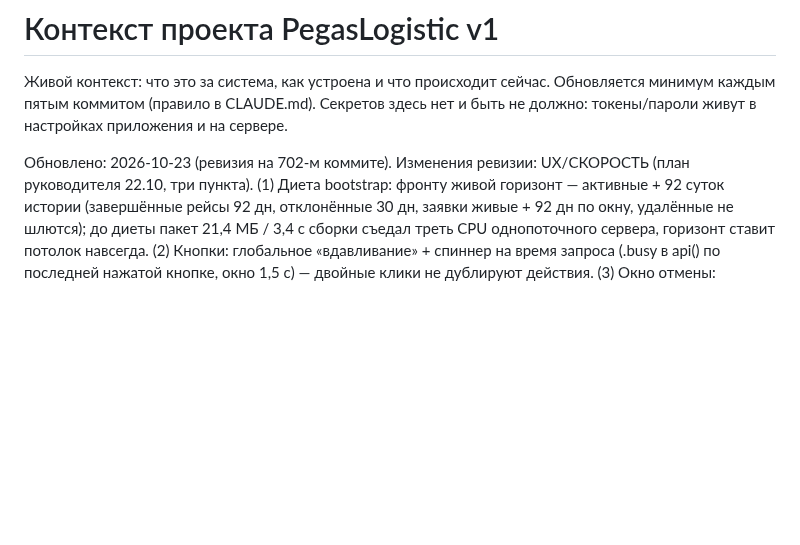
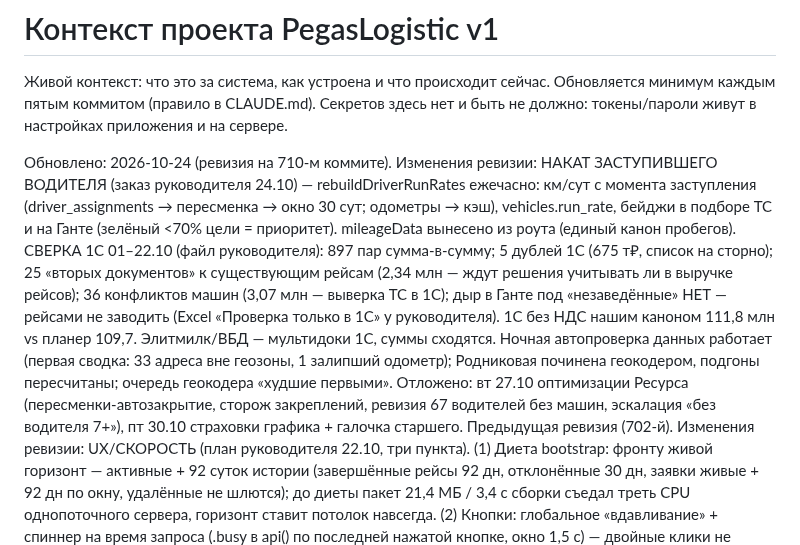
Before and after one commit to Tuma58/planner_pegas, a Markdown page: docs/CONTEXT.md, the part around the change. GitHub-like rendering; blank space fills up the shorter version.

Commit message:
CONTEXT.md: ревизия на 710-м — накат водителя, сверка 1С, ночная автопроверка
Co-Authored-By: Claude Fable 5 <noreply@anthropic.com>

```diff
--- a/docs/CONTEXT.md
+++ b/docs/CONTEXT.md
@@ -5,7 +5,26 @@
 Секретов здесь нет и быть не должно: токены/пароли живут в настройках
 приложения и на сервере.
 
-Обновлено: 2026-10-23 (ревизия на 702-м коммите).
+Обновлено: 2026-10-24 (ревизия на 710-м коммите).
+Изменения ревизии: НАКАТ ЗАСТУПИВШЕГО ВОДИТЕЛЯ (заказ руководителя
+24.10) — rebuildDriverRunRates ежечасно: км/сут с момента заступления
+(driver_assignments → пересменка → окно 30 сут; одометры → кэш),
+vehicles.run_rate, бейджи в подборе ТС и на Ганте (зелёный <70% цели
+= приоритет). mileageData вынесено из роута (единый канон пробегов).
+СВЕРКА 1С 01–22.10 (файл руководителя): 897 пар сумма-в-сумму; 5
+дублей 1С (675 т₽, список на сторно); 25 «вторых документов» к
+существующим рейсам (2,34 млн — ждут решения учитывать ли в выручке
+рейсов); 36 конфликтов машин (3,07 млн — выверка ТС в 1С); дыр в
+Ганте под «незаведённые» НЕТ — рейсами не заводить (Excel «Проверка
+только в 1С» у руководителя). 1С без НДС нашим каноном 111,8 млн vs
+планер 109,7. Элитмилк/ВБД — мультидоки 1С, суммы сходятся. Ночная
+автопроверка данных работает (первая сводка: 33 адреса вне геозоны,
+1 залипший одометр); Родниковая починена геокодером, подгоны
+пересчитаны; очередь геокодера «худшие первыми». Отложено: вт 27.10
+оптимизации Ресурса (пересменки-автозакрытие, сторож закреплений,
+ревизия 67 водителей без машин, эскалация «без водителя 7+»), пт
+30.10 страховки графика + галочка старшего.
+Предыдущая ревизия (702-й).
 Изменения ревизии: UX/СКОРОСТЬ (план руководителя 22.10, три пункта).
 (1) Диета bootstrap: фронту живой горизонт — активные + 92 суток
 истории (завершённые рейсы 92 дн, отклонённые 30 дн, заявки живые +
```
